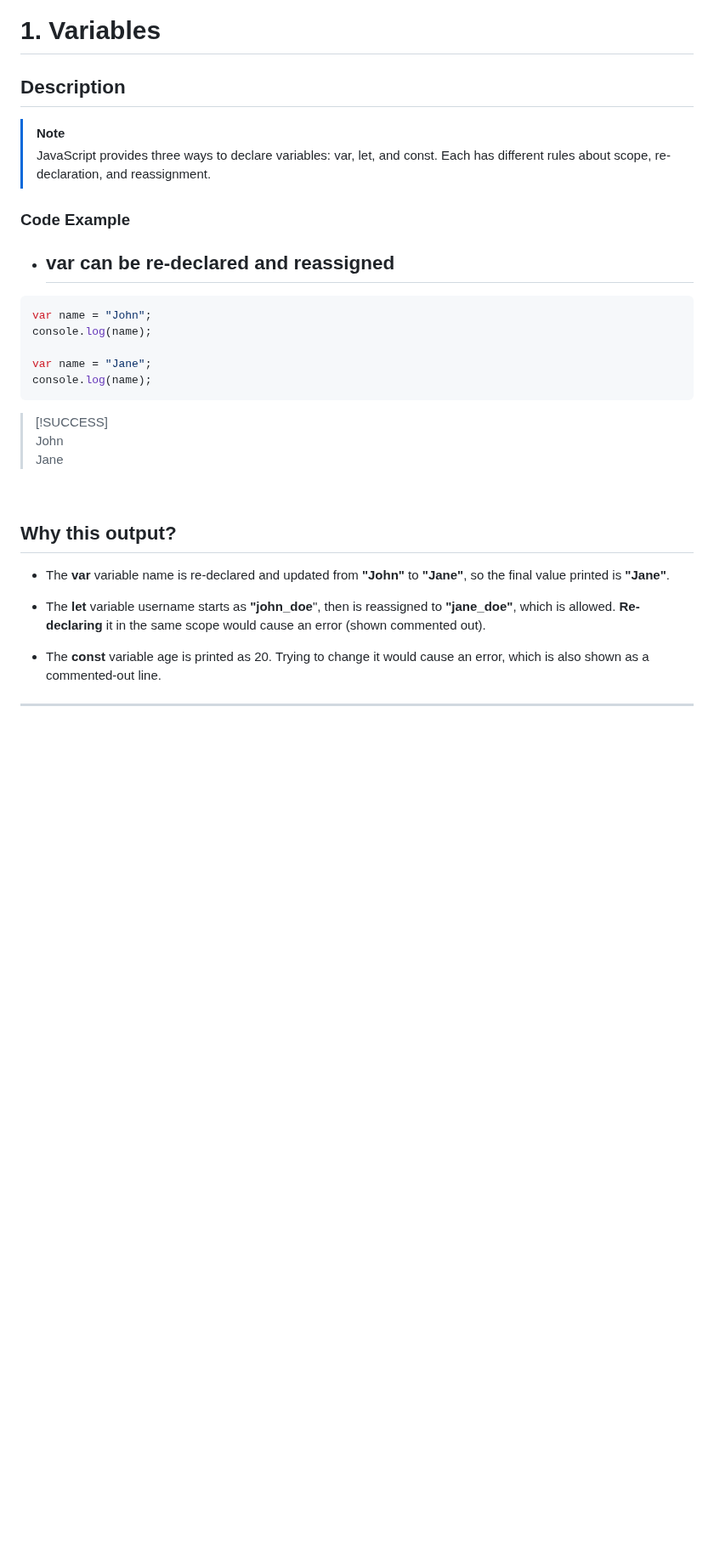
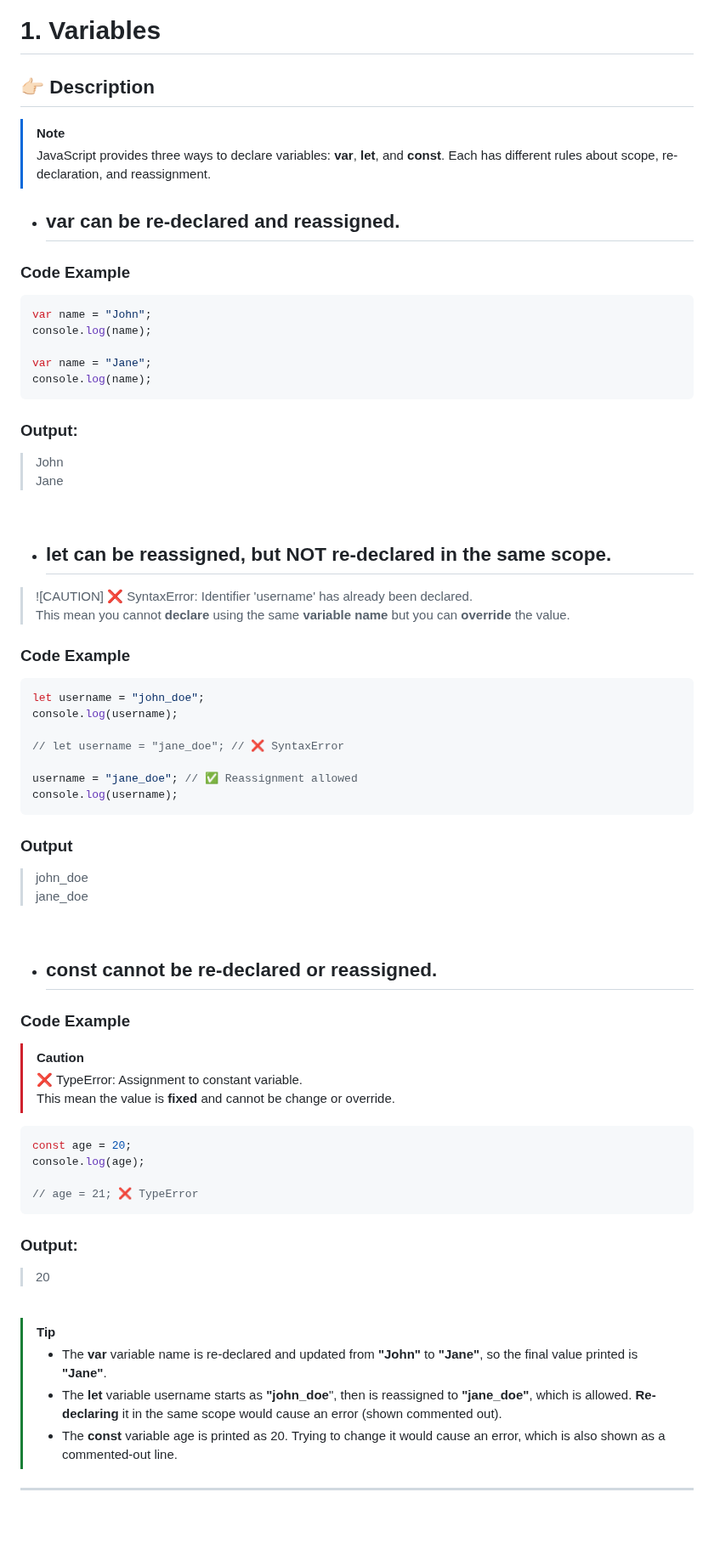
Before and after one commit to ChanVimean/ES6-For-React, a Markdown page: README.md, the part around the change. Shown at 85% size. Rendered like a GitHub page; blank space fills up the shorter version.

Commit message:
Test Variable

````diff
--- a/README.md
+++ b/README.md
@@ -19,14 +19,14 @@ A concise guide to modern JavaScript (ES6 and beyond), with explanations and cod
 
 # 1. Variables
 
-## Description
+## 👉🏻 Description
 
 > [!NOTE]
-> JavaScript provides three ways to declare variables: var, let, and const. Each has different rules about scope, re-declaration, and reassignment.
+> JavaScript provides three ways to declare variables: **var**, **let**, and **const**. Each has different rules about scope, re-declaration, and reassignment.
+
+- ## **var** can be re-declared and reassigned.
 
 ### Code Example
-
-- ## **var** can be re-declared and reassigned
 
 ```js
 var name = "John";
@@ -36,18 +36,60 @@ var name = "Jane";
 console.log(name);
 ```
 
-> [!SUCCESS] <br>
+### Output:
+
 > John <br> Jane
 
 <br>
 
-## Why this output?
+- ## **let** can be reassigned, but NOT re-declared in the same scope.
 
-- The **var** variable name is re-declared and updated from **"John"** to **"Jane"**, so the final value printed is **"Jane"**.
+> ![CAUTION]
+> ❌ SyntaxError: Identifier 'username' has already been declared. <br> This mean you cannot **declare** using the same **variable name** but you can **override** the value.
 
-- The **let** variable username starts as **"john_doe**", then is reassigned to **"jane_doe"**, which is allowed. **Re-declaring** it in the same scope would cause an error (shown commented out).
+### Code Example
 
-- The **const** variable age is printed as 20. Trying to change it would cause an error, which is also shown as a commented-out line.
+```js
+let username = "john_doe";
+console.log(username);
+
+// let username = "jane_doe"; // ❌ SyntaxError
+
+username = "jane_doe"; // ✅ Reassignment allowed
+console.log(username);
+```
+
+### Output
+
+> john_doe <br> jane_doe
+
+<br>
+
+- ## **const** cannot be re-declared or reassigned.
+
+### Code Example
+
+> [!CAUTION]
+> ❌ TypeError: Assignment to constant variable. <br> This mean the value is **fixed** and cannot be change or override.
+
+```js
+const age = 20;
+console.log(age);
+
+// age = 21; ❌ TypeError
+```
+
+### Output:
+
+> 20
+
+<br>
+
+> [!TIP]
+>
+> - The **var** variable name is re-declared and updated from **"John"** to **"Jane"**, so the final value printed is **"Jane"**.
+> - The **let** variable username starts as **"john_doe**", then is reassigned to **"jane_doe"**, which is allowed. **Re-declaring** it in the same scope would cause an error (shown commented out).
+> - The **const** variable age is printed as 20. Trying to change it would cause an error, which is also shown as a commented-out line.
 
 ---
 
````
